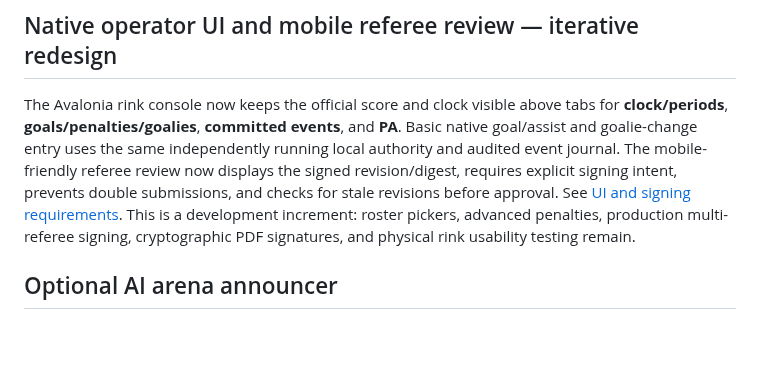
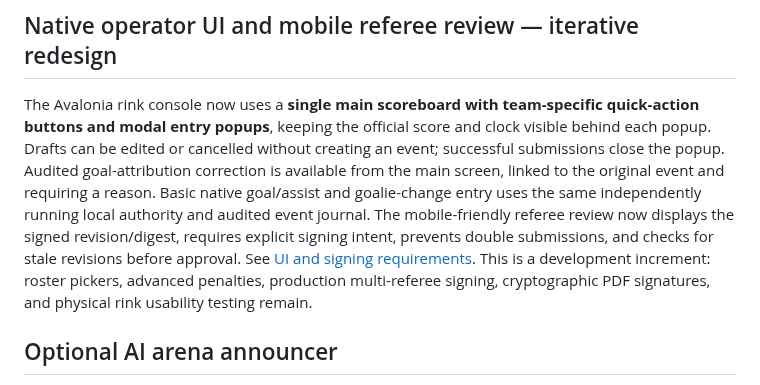
Before and after one commit to jeffadickson/IceBreaker, a Markdown page: README.md, the part around the change. Rendered like a GitHub page; blank space fills up the shorter version.

Commit message:
docs(readme): replace tab-based UI description with single-screen modal operator workflow

```diff
--- a/README.md
+++ b/README.md
@@ -12,7 +12,7 @@ See [native timekeeper guide](apps/rink-local/docs/native-timekeeper-desktop.md)
 
 ## Native operator UI and mobile referee review — iterative redesign
 
-The Avalonia rink console now keeps the official score and clock visible above tabs for **clock/periods**, **goals/penalties/goalies**, **committed events**, and **PA**. Basic native goal/assist and goalie-change entry uses the same independently running local authority and audited event journal. The mobile-friendly referee review now displays the signed revision/digest, requires explicit signing intent, prevents double submissions, and checks for stale revisions before approval. See [UI and signing requirements](requirements/operator-ui-and-mobile-signing.md). This is a development increment: roster pickers, advanced penalties, production multi-referee signing, cryptographic PDF signatures, and physical rink usability testing remain.
+The Avalonia rink console now uses a **single main scoreboard with team-specific quick-action buttons and modal entry popups**, keeping the official score and clock visible behind each popup. Drafts can be edited or cancelled without creating an event; successful submissions close the popup. Audited goal-attribution correction is available from the main screen, linked to the original event and requiring a reason. Basic native goal/assist and goalie-change entry uses the same independently running local authority and audited event journal. The mobile-friendly referee review now displays the signed revision/digest, requires explicit signing intent, prevents double submissions, and checks for stale revisions before approval. See [UI and signing requirements](requirements/operator-ui-and-mobile-signing.md). This is a development increment: roster pickers, advanced penalties, production multi-referee signing, cryptographic PDF signatures, and physical rink usability testing remain.
 
 ## Optional AI arena announcer
 
```
